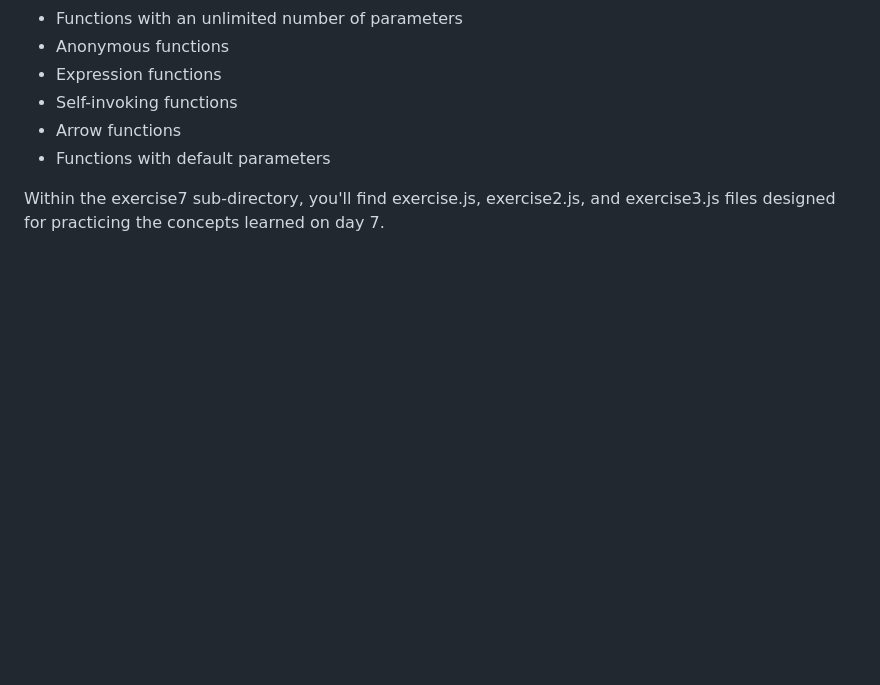
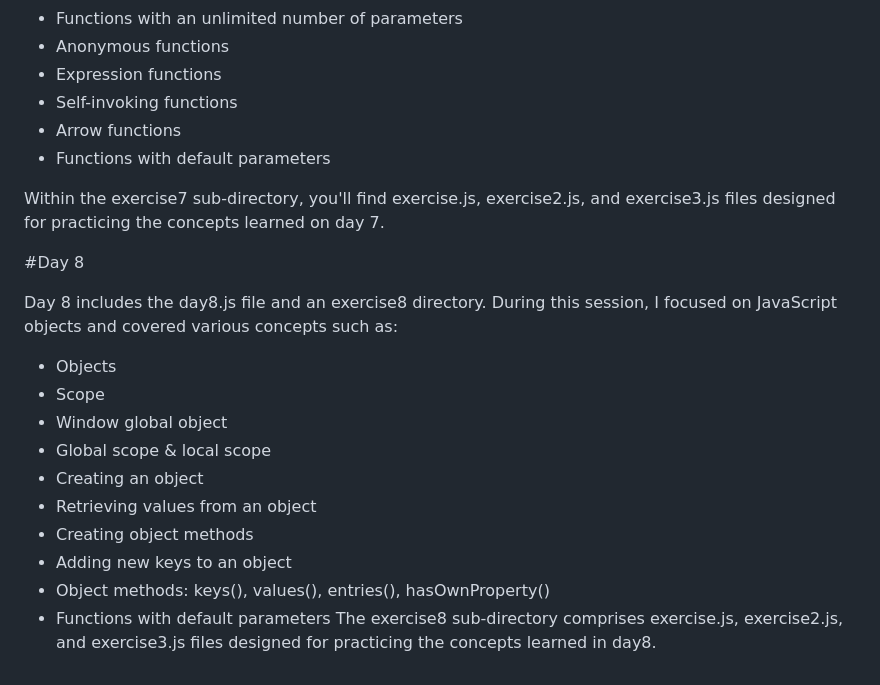
Before and after one commit to Olawale29/30daysJavaScript, a Markdown page: README.md, the part around one of its changes. Drawn GitHub-style; blank space fills up the shorter version.

```diff
--- a/README.md
+++ b/README.md
@@ -106,3 +105,19 @@ Day 7 includes the day7.js file and an exercise7 directory. During this session,
 - Functions with default parameters
 
 Within the exercise7 sub-directory, you'll find exercise.js, exercise2.js, and exercise3.js files designed for practicing the concepts learned on day 7.
+
+#Day 8
+
+Day 8 includes the day8.js file and an exercise8 directory. During this session, I focused on JavaScript objects and covered various concepts such as:
+
+- Objects
+- Scope
+- Window global object
+- Global scope & local scope
+- Creating an object
+- Retrieving values from an object
+- Creating object methods
+- Adding new keys to an object
+- Object methods: keys(), values(), entries(), hasOwnProperty()
+- Functions with default parameters
+The exercise8 sub-directory comprises exercise.js, exercise2.js, and exercise3.js files designed for practicing the concepts learned in day8.
```
Also changed, not shown: other parts of README.md (+0 -1 lines).
